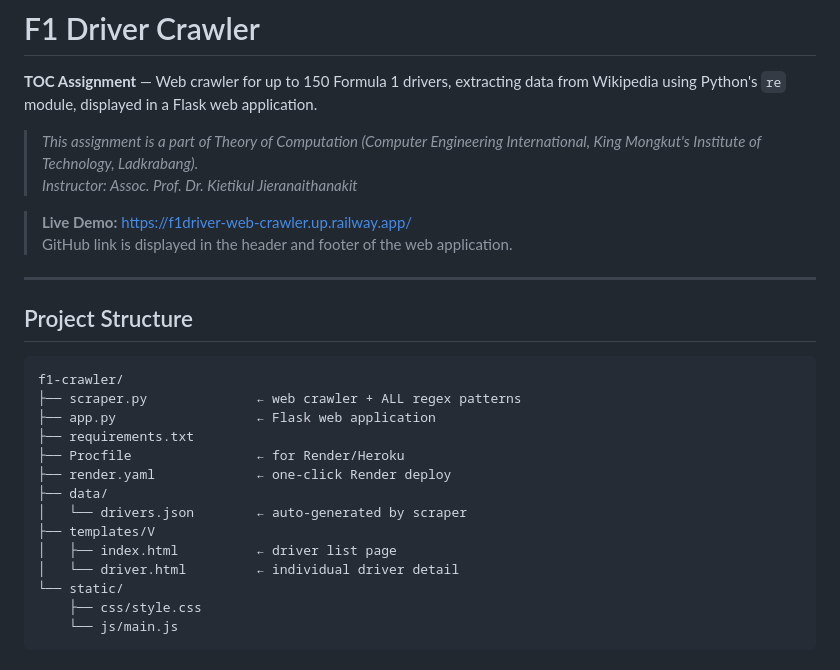
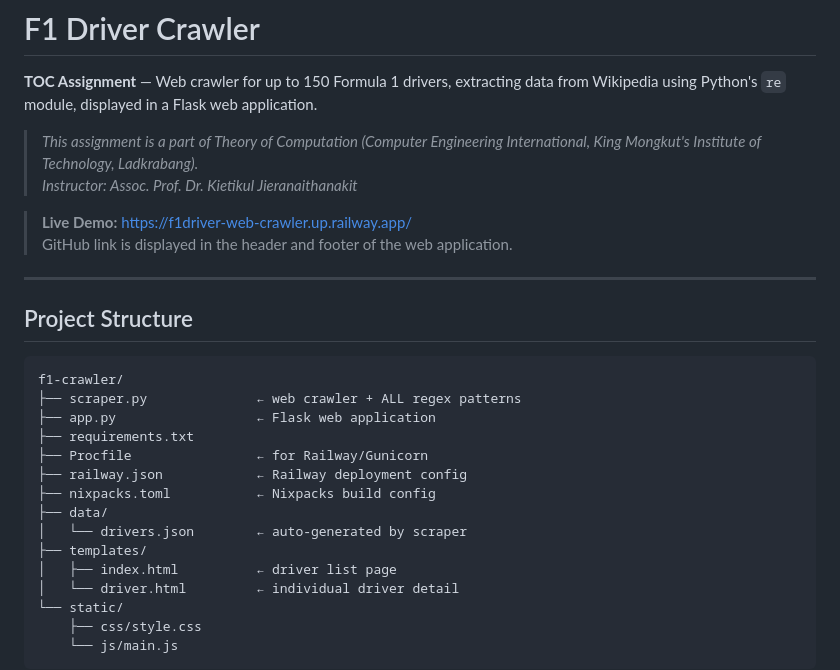
Before and after one commit to winthawdaraung/ToC_Crawler, a Markdown page: README.md, the part around one of its changes. Rendered like a GitHub page.

```diff
--- a/README.md
+++ b/README.md
@@ -18,11 +18,12 @@ f1-crawler/
 ├── scraper.py              ← web crawler + ALL regex patterns
 ├── app.py                  ← Flask web application
 ├── requirements.txt
-├── Procfile                ← for Render/Heroku
-├── render.yaml             ← one-click Render deploy
+├── Procfile                ← for Railway/Gunicorn
+├── railway.json            ← Railway deployment config
+├── nixpacks.toml           ← Nixpacks build config
 ├── data/
 │   └── drivers.json        ← auto-generated by scraper
-├── templates/V
+├── templates/
 │   ├── index.html          ← driver list page
 │   └── driver.html         ← individual driver detail
 └── static/
```
Also changed, not shown: other parts of README.md (+1 -1 lines), presentation.md (+12 -12 lines).
